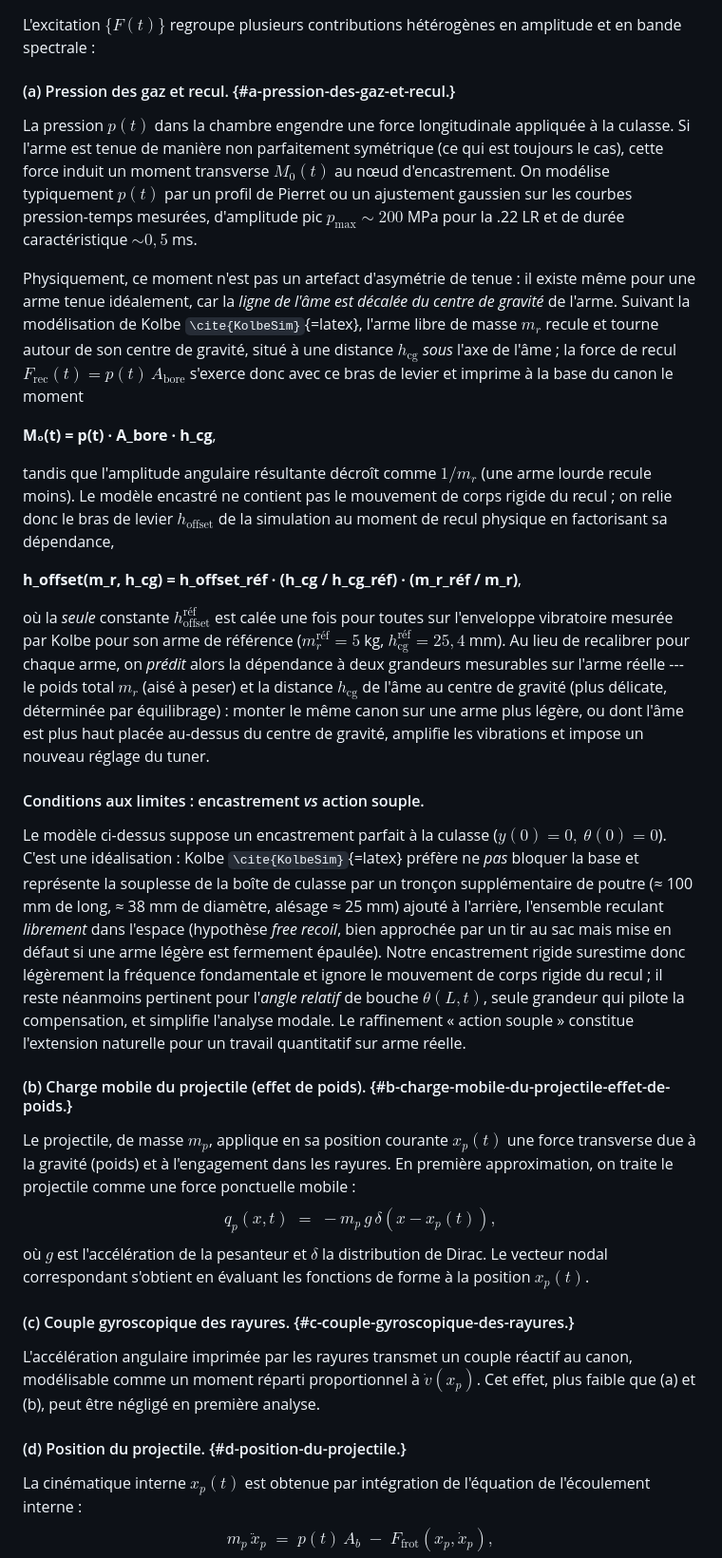
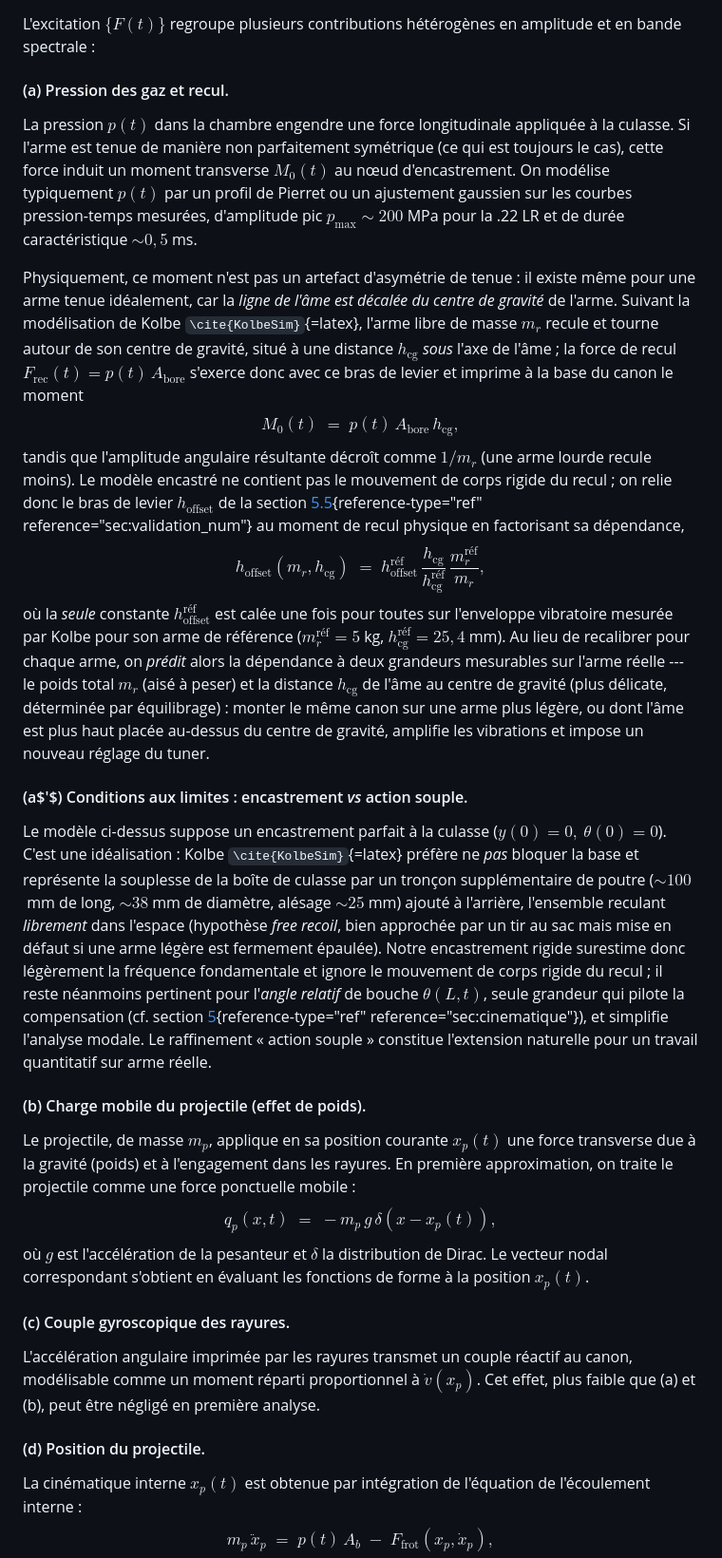
Before and after one commit to fbastin/barrel-tuner-sim, a Markdown page: tuner_fr.md, the part around one of its changes. Shown at 95% size. GitHub-like rendering.

```diff
--- a/tuner_fr.md
+++ b/tuner_fr.md
@@ -353,7 +356,7 @@ convient de prendre en compte pour un tuner long et déporté.
 L'excitation $\{F(t)\}$ regroupe plusieurs contributions hétérogènes en
 amplitude et en bande spectrale :
 
-#### (a) Pression des gaz et recul. {#a-pression-des-gaz-et-recul.}
+#### (a) Pression des gaz et recul.
 
 La pression $p(t)$ dans la chambre engendre une force longitudinale
 appliquée à la culasse. Si l'arme est tenue de manière non parfaitement
@@ -366,51 +369,50 @@ pour la .22 LR et de durée caractéristique $\sim 0{,}5$ ms.
 Physiquement, ce moment n'est pas un artefact d'asymétrie de tenue : il
 existe même pour une arme tenue idéalement, car la *ligne de l'âme est
 décalée du centre de gravité* de l'arme. Suivant la modélisation de
-Kolbe `\cite{KolbeSim}`{=latex}, l'arme libre de masse $m_r$ recule et
-tourne autour de son centre de gravité, situé à une distance $h_\text{cg}$
-*sous* l'axe de l'âme ; la force de recul
+Kolbe `\cite{KolbeSim}`{=latex}, l'arme libre de masse $m_r$ recule et
+tourne autour de son centre de gravité, situé à une distance
+$h_\text{cg}$ *sous* l'axe de l'âme ; la force de recul
 $F_\text{rec}(t) = p(t)\,A_\text{bore}$ s'exerce donc avec ce bras de
-levier et imprime à la base du canon le moment
+levier et imprime à la base du canon le moment $$\label{eq:moment_recul}
+        M_0(t) \;=\; p(t)\,A_\text{bore}\,h_\text{cg},$$ tandis que
+l'amplitude angulaire résultante décroît comme $1/m_r$ (une arme lourde
+recule moins). Le modèle encastré ne contient pas le mouvement de corps
+rigide du recul ; on relie donc le bras de levier $h_\text{offset}$ de
+la section [5.5](#sec:validation_num){reference-type="ref"
+reference="sec:validation_num"} au moment de recul physique en
+factorisant sa dépendance, $$\label{eq:hoffset_phys}
+        h_\text{offset}(m_r, h_\text{cg}) \;=\; h_\text{offset}^\text{réf}\,\frac{h_\text{cg}}{h_\text{cg}^\text{réf}}\,\frac{m_r^\text{réf}}{m_r},$$
+où la *seule* constante $h_\text{offset}^\text{réf}$ est calée une fois
+pour toutes sur l'enveloppe vibratoire mesurée par Kolbe pour son arme
+de référence ($m_r^\text{réf} = 5$ kg,
+$h_\text{cg}^\text{réf} = 25{,}4$ mm). Au lieu de recalibrer pour chaque
+arme, on *prédit* alors la dépendance à deux grandeurs mesurables sur
+l'arme réelle --- le poids total $m_r$ (aisé à peser) et la distance
+$h_\text{cg}$ de l'âme au centre de gravité (plus délicate, déterminée
+par équilibrage) : monter le même canon sur une arme plus légère, ou
+dont l'âme est plus haut placée au-dessus du centre de gravité, amplifie
+les vibrations et impose un nouveau réglage du tuner.
 
-**M₀(t) = p(t) · A_bore · h_cg**,
-
-tandis que l'amplitude angulaire résultante décroît comme $1/m_r$ (une
-arme lourde recule moins). Le modèle encastré ne contient pas le
-mouvement de corps rigide du recul ; on relie donc le bras de levier
-$h_\text{offset}$ de la simulation au moment de recul physique en
-factorisant sa dépendance,
-
-**h_offset(m_r, h_cg) = h_offset_réf · (h_cg / h_cg_réf) · (m_r_réf / m_r)**,
-
-où la *seule* constante $h_\text{offset}^\text{réf}$ est calée une fois
-pour toutes sur l'enveloppe vibratoire mesurée par Kolbe pour son arme de
-référence ($m_r^\text{réf} = 5$ kg, $h_\text{cg}^\text{réf} = 25{,}4$
-mm). Au lieu de recalibrer pour chaque arme, on *prédit* alors la
-dépendance à deux grandeurs mesurables sur l'arme réelle --- le poids
-total $m_r$ (aisé à peser) et la distance $h_\text{cg}$ de l'âme au
-centre de gravité (plus délicate, déterminée par équilibrage) : monter le
-même canon sur une arme plus légère, ou dont l'âme est plus haut placée
-au-dessus du centre de gravité, amplifie les vibrations et impose un
-nouveau réglage du tuner.
-
-#### Conditions aux limites : encastrement *vs* action souple.
+#### (a$'$) Conditions aux limites : encastrement *vs* action souple.
 
 Le modèle ci-dessus suppose un encastrement parfait à la culasse
-($y(0)=0,\ \theta(0)=0$). C'est une idéalisation : Kolbe
-`\cite{KolbeSim}`{=latex} préfère ne *pas* bloquer la base et représente
-la souplesse de la boîte de culasse par un tronçon supplémentaire de
-poutre (≈ 100 mm de long, ≈ 38 mm de diamètre, alésage ≈ 25 mm) ajouté à
-l'arrière, l'ensemble reculant *librement* dans l'espace (hypothèse
-*free recoil*, bien approchée par un tir au sac mais mise en défaut si
-une arme légère est fermement épaulée). Notre encastrement rigide
-surestime donc légèrement la fréquence fondamentale et ignore le
-mouvement de corps rigide du recul ; il reste néanmoins pertinent pour
-l'*angle relatif* de bouche $\theta(L,t)$, seule grandeur qui pilote la
-compensation, et simplifie l'analyse modale. Le raffinement « action
-souple » constitue l'extension naturelle pour un travail quantitatif sur
-arme réelle.
+($y(0)=0,\ \theta(0)=0$). C'est une idéalisation :
+Kolbe `\cite{KolbeSim}`{=latex} préfère ne *pas* bloquer la base et
+représente la souplesse de la boîte de culasse par un tronçon
+supplémentaire de poutre ($\sim 100$ mm de long, $\sim 38$ mm de
+diamètre, alésage $\sim 25$ mm) ajouté à l'arrière, l'ensemble reculant
+*librement* dans l'espace (hypothèse *free recoil*, bien approchée par
+un tir au sac mais mise en défaut si une arme légère est fermement
+épaulée). Notre encastrement rigide surestime donc légèrement la
+fréquence fondamentale et ignore le mouvement de corps rigide du recul ;
+il reste néanmoins pertinent pour l'*angle relatif* de bouche
+$\theta(L,t)$, seule grandeur qui pilote la compensation
+(cf. section [5](#sec:cinematique){reference-type="ref"
+reference="sec:cinematique"}), et simplifie l'analyse modale. Le
+raffinement « action souple » constitue l'extension naturelle pour un
+travail quantitatif sur arme réelle.
 
-#### (b) Charge mobile du projectile (effet de poids). {#b-charge-mobile-du-projectile-effet-de-poids.}
+#### (b) Charge mobile du projectile (effet de poids).
 
 Le projectile, de masse $m_p$, applique en sa position courante $x_p(t)$
 une force transverse due à la gravité (poids) et à l'engagement dans les
@@ -421,14 +423,14 @@ l'accélération de la pesanteur et $\delta$ la distribution de Dirac. Le
 vecteur nodal correspondant s'obtient en évaluant les fonctions de forme
 à la position $x_p(t)$.
 
-#### (c) Couple gyroscopique des rayures. {#c-couple-gyroscopique-des-rayures.}
+#### (c) Couple gyroscopique des rayures.
 
 L'accélération angulaire imprimée par les rayures transmet un couple
 réactif au canon, modélisable comme un moment réparti proportionnel à
 $\dot v(x_p)$. Cet effet, plus faible que (a) et (b), peut être négligé
 en première analyse.
 
-#### (d) Position du projectile. {#d-position-du-projectile.}
+#### (d) Position du projectile.
 
 La cinématique interne $x_p(t)$ est obtenue par intégration de
 l'équation de l'écoulement interne :
```
Also changed, not shown: other parts of tuner_fr.md (+179 -189 lines).
